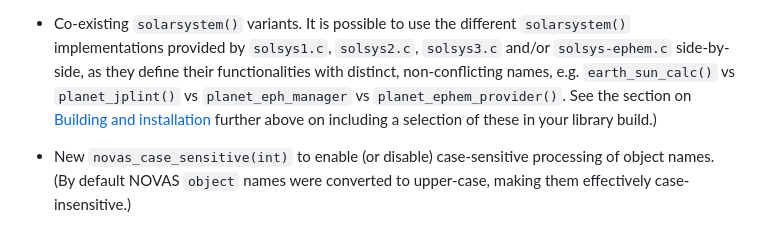
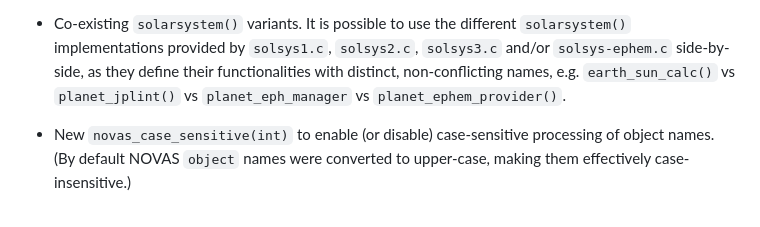
Before and after one commit to Smithsonian/SuperNOVAS, a Markdown page: CHANGELOG.md, the part around one of its changes. Rendered like a GitHub page.

```diff
--- a/CHANGELOG.md
+++ b/CHANGELOG.md
@@ -116,9 +116,7 @@ This is the initial release of the SuperNOVAS library.
  - Co-existing `solarsystem()` variants. It is possible to use the different `solarsystem()` implementations
    provided by `solsys1.c`, `solsys2.c`, `solsys3.c` and/or `solsys-ephem.c` side-by-side, as they define their
    functionalities with distinct, non-conflicting names, e.g. `earth_sun_calc()` vs `planet_jplint()` vs
-   `planet_eph_manager` vs `planet_ephem_provider()`. See the section on
-   [Building and installation](#installation) further above on including a selection of these in your library
-   build.)
+   `planet_eph_manager` vs `planet_ephem_provider()`.
 
  - New `novas_case_sensitive(int)` to enable (or disable) case-sensitive processing of object names. (By default NOVAS
    `object` names were converted to upper-case, making them effectively case-insensitive.)
```
Also changed, not shown: other parts of CHANGELOG.md (+1 -1 lines), README.md (+2 -1 lines).
